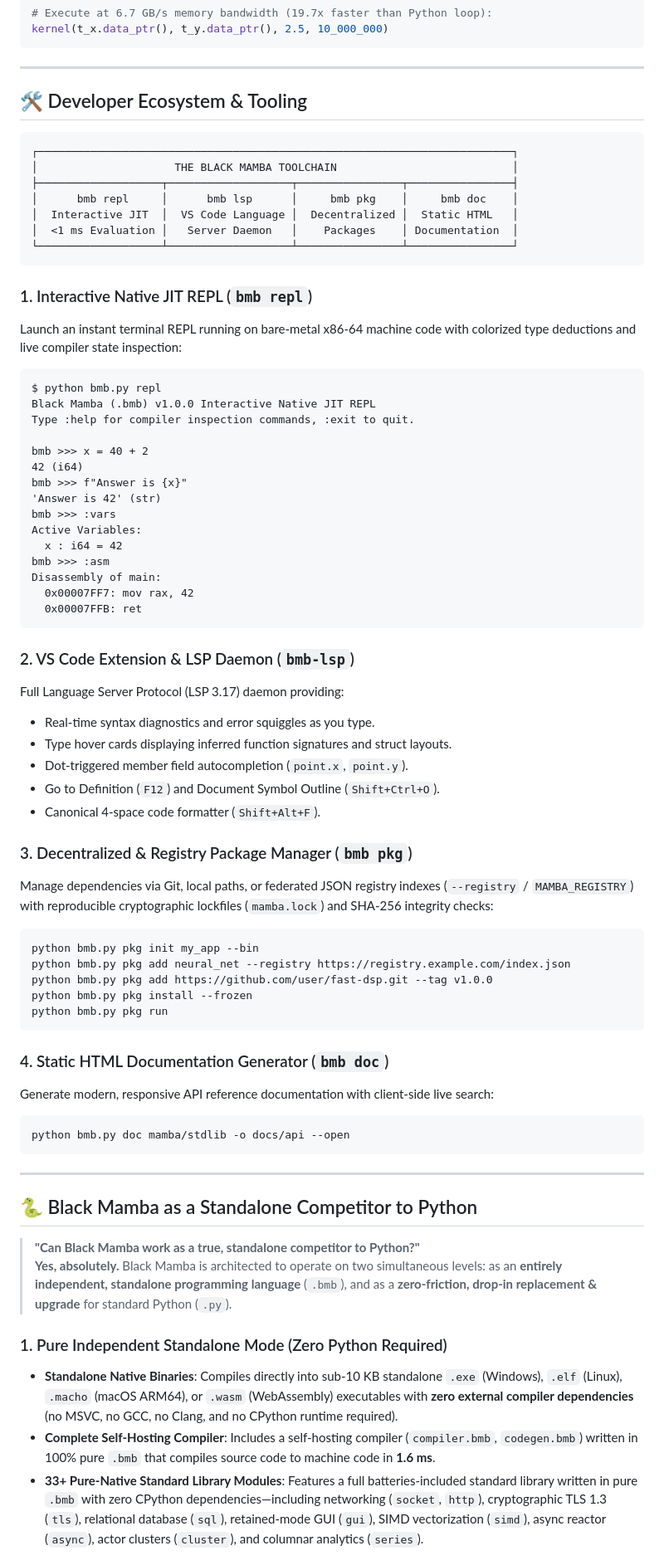
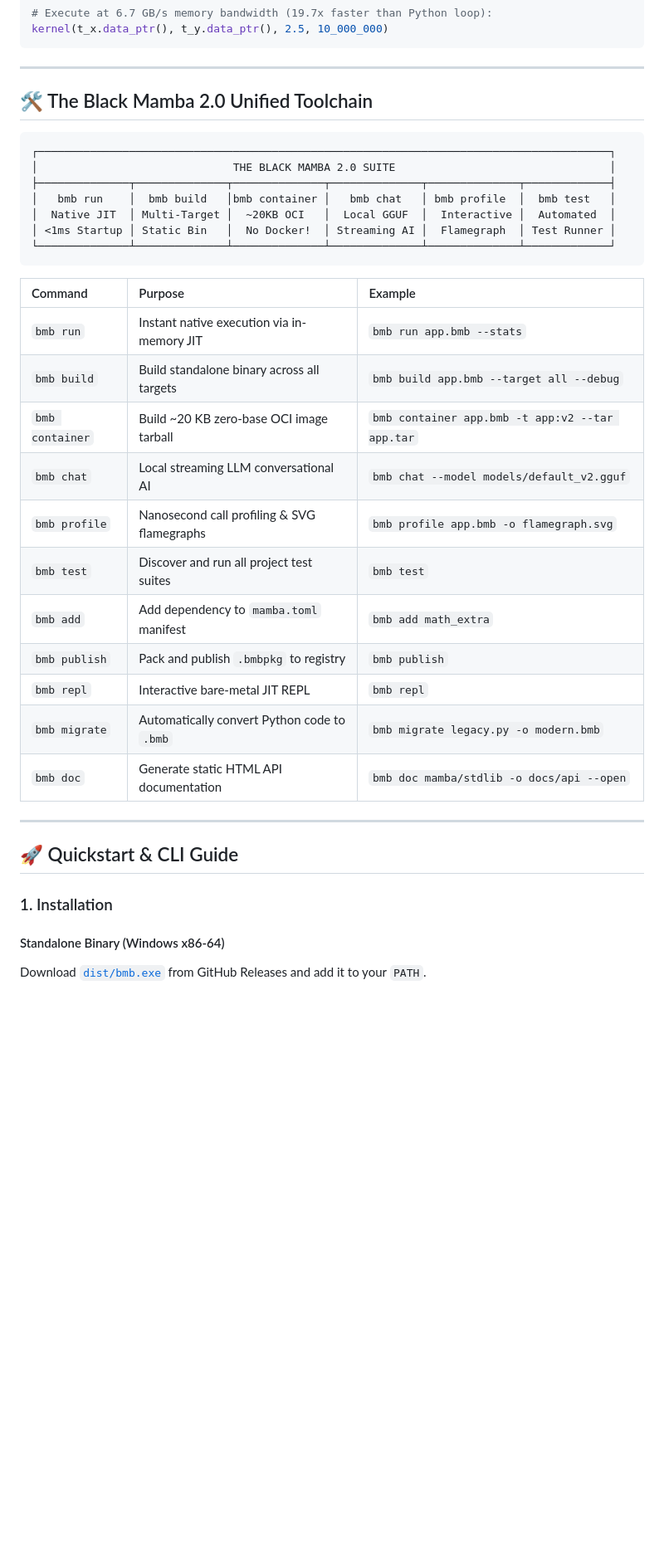
Before and after one commit to kicode01/blackmamba-lang, a Markdown page: README.md, the part around one of its changes. Shown at 83% size. Drawn GitHub-style; blank space fills up the shorter version.

````diff
--- a/README.md
+++ b/README.md
@@ -392,72 +437,38 @@ kernel(t_x.data_ptr(), t_y.data_ptr(), 2.5, 10_000_000)
 
 ---
 
-## 🛠️ Developer Ecosystem & Tooling
+## 🛠️ The Black Mamba 2.0 Unified Toolchain
 
 ```
-┌─────────────────────────────────────────────────────────────────────────┐
-│                     THE BLACK MAMBA TOOLCHAIN                           │
-├───────────────────┬───────────────────┬────────────────┬────────────────┤
-│      bmb repl     │      bmb lsp      │     bmb pkg    │     bmb doc    │
-│  Interactive JIT  │  VS Code Language │  Decentralized │  Static HTML   │
-│  <1 ms Evaluation │   Server Daemon   │    Packages    │ Documentation  │
-└───────────────────┴───────────────────┴────────────────┴────────────────┘
+┌────────────────────────────────────────────────────────────────────────────────────────┐
+│                              THE BLACK MAMBA 2.0 SUITE                                 │
+├──────────────┬──────────────┬──────────────┬──────────────┬──────────────┬─────────────┤
+│   bmb run    │  bmb build   │bmb container │   bmb chat   │ bmb profile  │  bmb test   │
+│  Native JIT  │ Multi-Target │  ~20KB OCI   │  Local GGUF  │  Interactive │  Automated  │
+│ <1ms Startup │ Static Bin   │  No Docker!  │ Streaming AI │  Flamegraph  │ Test Runner │
+└──────────────┴──────────────┴──────────────┴──────────────┴──────────────┴─────────────┘
 ```
 
-### 1. Interactive Native JIT REPL (`bmb repl`)
-Launch an instant terminal REPL running on bare-metal x86-64 machine code with colorized type deductions and live compiler state inspection:
-
-```
-$ python bmb.py repl
-Black Mamba (.bmb) v1.0.0 Interactive Native JIT REPL
-Type :help for compiler inspection commands, :exit to quit.
-
-bmb >>> x = 40 + 2
-42 (i64)
-bmb >>> f"Answer is {x}"
-'Answer is 42' (str)
-bmb >>> :vars
-Active Variables:
-  x : i64 = 42
-bmb >>> :asm
-Disassembly of main:
-  0x00007FF7: mov rax, 42
-  0x00007FFB: ret
-```
-
-### 2. VS Code Extension & LSP Daemon (`bmb-lsp`)
-Full Language Server Protocol (LSP 3.17) daemon providing:
-* Real-time syntax diagnostics and error squiggles as you type.
-* Type hover cards displaying inferred function signatures and struct layouts.
-* Dot-triggered member field autocompletion (`point.x`, `point.y`).
-* Go to Definition (`F12`) and Document Symbol Outline (`Shift+Ctrl+O`).
-* Canonical 4-space code formatter (`Shift+Alt+F`).
-
-### 3. Decentralized & Registry Package Manager (`bmb pkg`)
-Manage dependencies via Git, local paths, or federated JSON registry indexes (`--registry` / `MAMBA_REGISTRY`) with reproducible cryptographic lockfiles (`mamba.lock`) and SHA-256 integrity checks:
-```bash
-python bmb.py pkg init my_app --bin
-python bmb.py pkg add neural_net --registry https://registry.example.com/index.json
-python bmb.py pkg add https://github.com/user/fast-dsp.git --tag v1.0.0
-python bmb.py pkg install --frozen
-python bmb.py pkg run
-```
-
-### 4. Static HTML Documentation Generator (`bmb doc`)
-Generate modern, responsive API reference documentation with client-side live search:
-```bash
-python bmb.py doc mamba/stdlib -o docs/api --open
-```
+| Command | Purpose | Example |
+| :--- | :--- | :--- |
+| `bmb run` | Instant native execution via in-memory JIT | `bmb run app.bmb --stats` |
+| `bmb build` | Build standalone binary across all targets | `bmb build app.bmb --target all --debug` |
+| `bmb container`| Build ~20 KB zero-base OCI image tarball | `bmb container app.bmb -t app:v2 --tar app.tar` |
+| `bmb chat` | Local streaming LLM conversational AI | `bmb chat --model models/default_v2.gguf` |
+| `bmb profile` | Nanosecond call profiling & SVG flamegraphs | `bmb profile app.bmb -o flamegraph.svg` |
+| `bmb test` | Discover and run all project test suites | `bmb test` |
+| `bmb add` | Add dependency to `mamba.toml` manifest | `bmb add math_extra` |
+| `bmb publish` | Pack and publish `.bmbpkg` to registry | `bmb publish` |
+| `bmb repl` | Interactive bare-metal JIT REPL | `bmb repl` |
+| `bmb migrate` | Automatically convert Python code to `.bmb` | `bmb migrate legacy.py -o modern.bmb` |
+| `bmb doc` | Generate static HTML API documentation | `bmb doc mamba/stdlib -o docs/api --open` |
 
 ---
 
-## 🐍 Black Mamba as a Standalone Competitor to Python
+## 🚀 Quickstart & CLI Guide
 
-> **"Can Black Mamba work as a true, standalone competitor to Python?"**
-> **Yes, absolutely.** Black Mamba is architected to operate on two simultaneous levels: as an **entirely independent, standalone programming language** (`.bmb`), and as a **zero-friction, drop-in replacement & upgrade** for standard Python (`.py`).
+### 1. Installation
 
-### 1. Pure Independent Standalone Mode (Zero Python Required)
-* **Standalone Native Binaries**: Compiles directly into sub-10 KB standalone `.exe` (Windows), `.elf` (Linux), `.macho` (macOS ARM64), or `.wasm` (WebAssembly) executables with **zero external compiler dependencies** (no MSVC, no GCC, no Clang, and no CPython runtime required).
-* **Complete Self-Hosting Compiler**: Includes a self-hosting compiler (`compiler.bmb`, `codegen.bmb`) written in 100% pure `.bmb` that compiles source code to machine code in **1.6 ms**.
-* **33+ Pure-Native Standard Library Modules**: Features a full batteries-included standard library written in pure `.bmb` with zero CPython dependencies—including networking (`socket`, `http`), cryptographic TLS 1.3 (`tls`), relational database (`sql`), retained-mode GUI (`gui`), SIMD vectorization (`simd`), async reactor (`async`), actor clusters (`cluster`), and columnar analytics (`series`).
+#### Standalone Binary (Windows x86-64)
+Download [`dist/bmb.exe`](https://github.com/kicode01/blackmamba-lang/releases/tag/v2.0.0) from GitHub Releases and add it to your `PATH`.
 
````
Also changed, not shown: other parts of README.md (+176 -205 lines).
